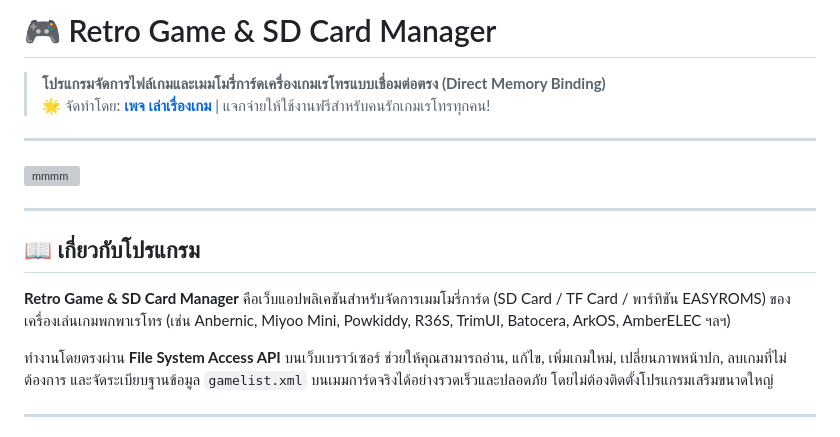
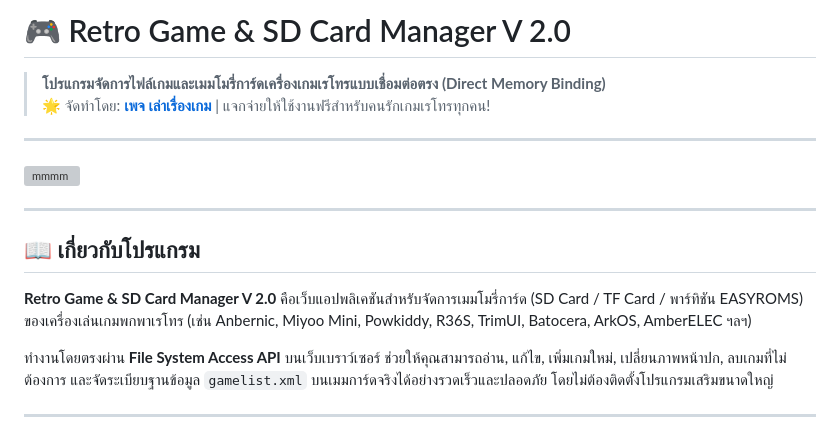
Before and after one commit to apisitzero/RetroGameManager, a Markdown page: README.md, the part around the change. Rendered like a GitHub page; grey boxes are pictures that could not be loaded.

Commit message:
Update README for Retro Game Manager V 2.0

```diff
--- a/README.md
+++ b/README.md
@@ -1,4 +1,4 @@
-# 🎮 Retro Game & SD Card Manager
+# 🎮 Retro Game & SD Card Manager V 2.0
 
 > **โปรแกรมจัดการไฟล์เกมและเมมโมรี่การ์ดเครื่องเกมเรโทรแบบเชื่อมต่อตรง (Direct Memory Binding)**
 > 🌟 จัดทำโดย: **[เพจ เล่าเรื่องเกม](https://www.facebook.com/tellgames/)** | แจกจ่ายให้ใช้งานฟรีสำหรับคนรักเกมเรโทรทุกคน!
@@ -12,7 +12,7 @@
 
 ## 📖 เกี่ยวกับโปรแกรม
 
-**Retro Game & SD Card Manager** คือเว็บแอปพลิเคชันสำหรับจัดการเมมโมรี่การ์ด (SD Card / TF Card / พาร์ทิชัน EASYROMS) ของเครื่องเล่นเกมพกพาเรโทร (เช่น Anbernic, Miyoo Mini, Powkiddy, R36S, TrimUI, Batocera, ArkOS, AmberELEC ฯลฯ)
+**Retro Game & SD Card Manager V 2.0** คือเว็บแอปพลิเคชันสำหรับจัดการเมมโมรี่การ์ด (SD Card / TF Card / พาร์ทิชัน EASYROMS) ของเครื่องเล่นเกมพกพาเรโทร (เช่น Anbernic, Miyoo Mini, Powkiddy, R36S, TrimUI, Batocera, ArkOS, AmberELEC ฯลฯ)
 
 ทำงานโดยตรงผ่าน **File System Access API** บนเว็บเบราว์เซอร์ ช่วยให้คุณสามารถอ่าน, แก้ไข, เพิ่มเกมใหม่, เปลี่ยนภาพหน้าปก, ลบเกมที่ไม่ต้องการ และจัดระเบียบฐานข้อมูล `gamelist.xml` บนเมมการ์ดจริงได้อย่างรวดเร็วและปลอดภัย โดยไม่ต้องติดตั้งโปรแกรมเสริมขนาดใหญ่
 
```
